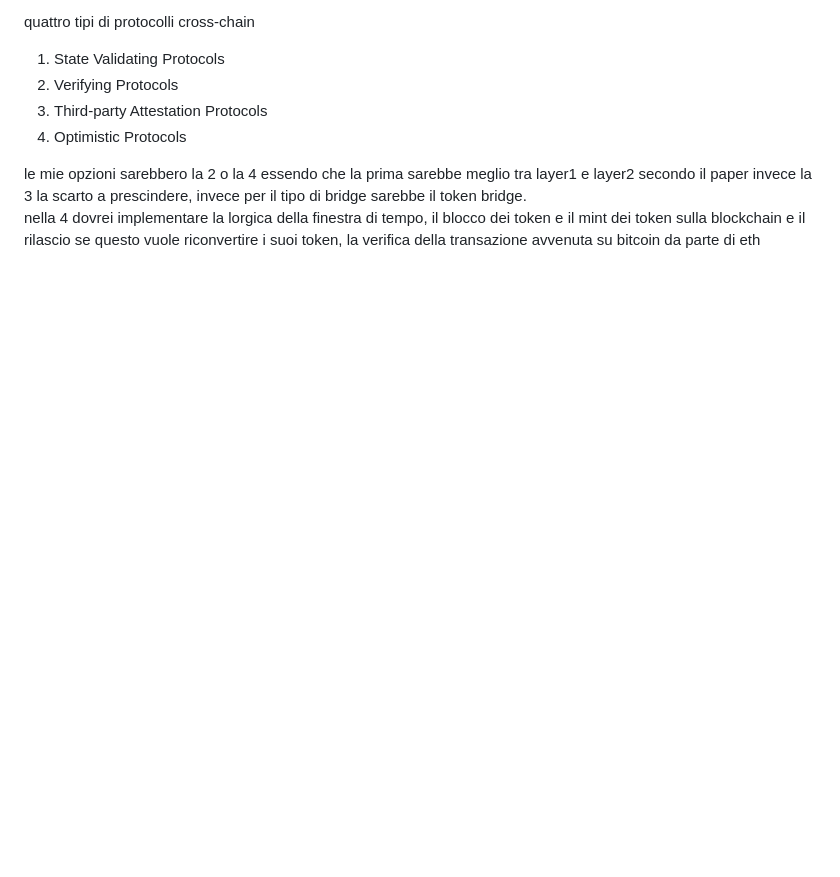
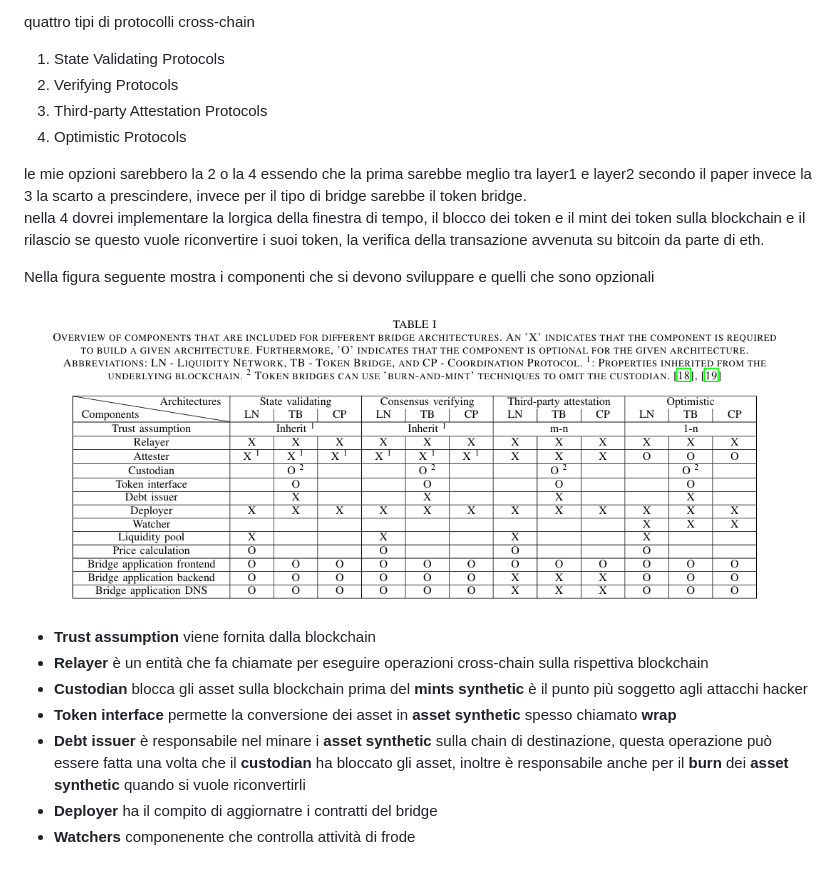
Before and after one commit to antoniolaikauf/protocollo, a Markdown page: README.md, the part around the change. GitHub-like rendering; pictures changed too: componenti.png (added); blank space fills up the shorter version.

Commit message:
componenti

```diff
--- a/README.md
+++ b/README.md
@@ -182,4 +182,17 @@ quattro tipi di protocolli cross-chain
 le mie opzioni sarebbero la 2 o la 4 essendo che la prima sarebbe meglio tra layer1 e layer2 secondo il paper invece la 3 la scarto a prescindere, invece per
 il tipo di bridge sarebbe il token bridge. <br>
 nella 4 dovrei implementare la lorgica della finestra di tempo, il blocco dei token e il mint dei token sulla blockchain e il rilascio se
-questo vuole riconvertire i suoi token, la verifica della transazione avvenuta su bitcoin da parte di eth
+questo vuole riconvertire i suoi token, la verifica della transazione avvenuta su bitcoin da parte di eth.
+
+
+Nella figura seguente mostra i componenti che si devono sviluppare e quelli che sono opzionali
+![](componenti.png)
+
+- **Trust assumption** viene fornita dalla blockchain
+- **Relayer** è un entità che fa chiamate per eseguire operazioni cross-chain sulla rispettiva blockchain
+- **Custodian** blocca gli asset sulla blockchain prima del **mints synthetic** è il punto più soggetto agli attacchi hacker
+- **Token interface** permette la conversione dei asset in **asset synthetic** spesso chiamato **wrap**
+- **Debt issuer** è responsabile nel minare i **asset synthetic** sulla chain di destinazione, questa operazione può essere fatta una volta che il
+**custodian** ha bloccato gli asset, inoltre è responsabile anche per il **burn** dei **asset synthetic** quando si vuole riconvertirli
+- **Deployer** ha il compito di aggiornatre i contratti del bridge
+- **Watchers** componenente che controlla attività di frode
```
